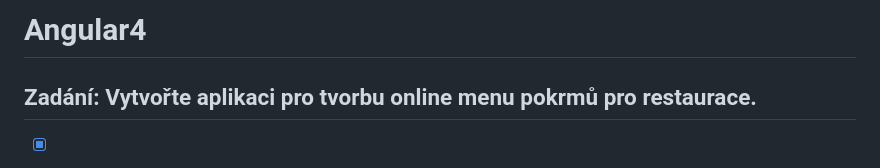
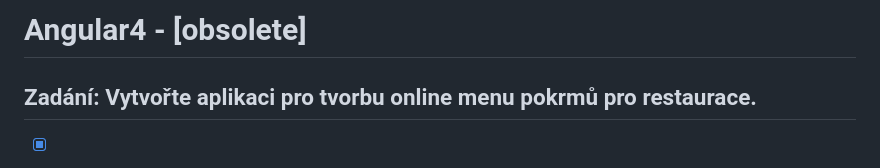
Before and after one commit to Terni/Angular4, a Markdown page: README.md, the part around the change. Rendered like a GitHub page.

```diff
--- a/README.md
+++ b/README.md
@@ -1,4 +1,4 @@
-# Angular4
+# Angular4 - [obsolete]
 ## Zadání: Vytvořte aplikaci pro tvorbu online menu pokrmů pro restaurace.
 
 - [x] Na hlavní stránce se vypíšou všechny restaurace s platným menu a náhledem menu pro daný den
```
